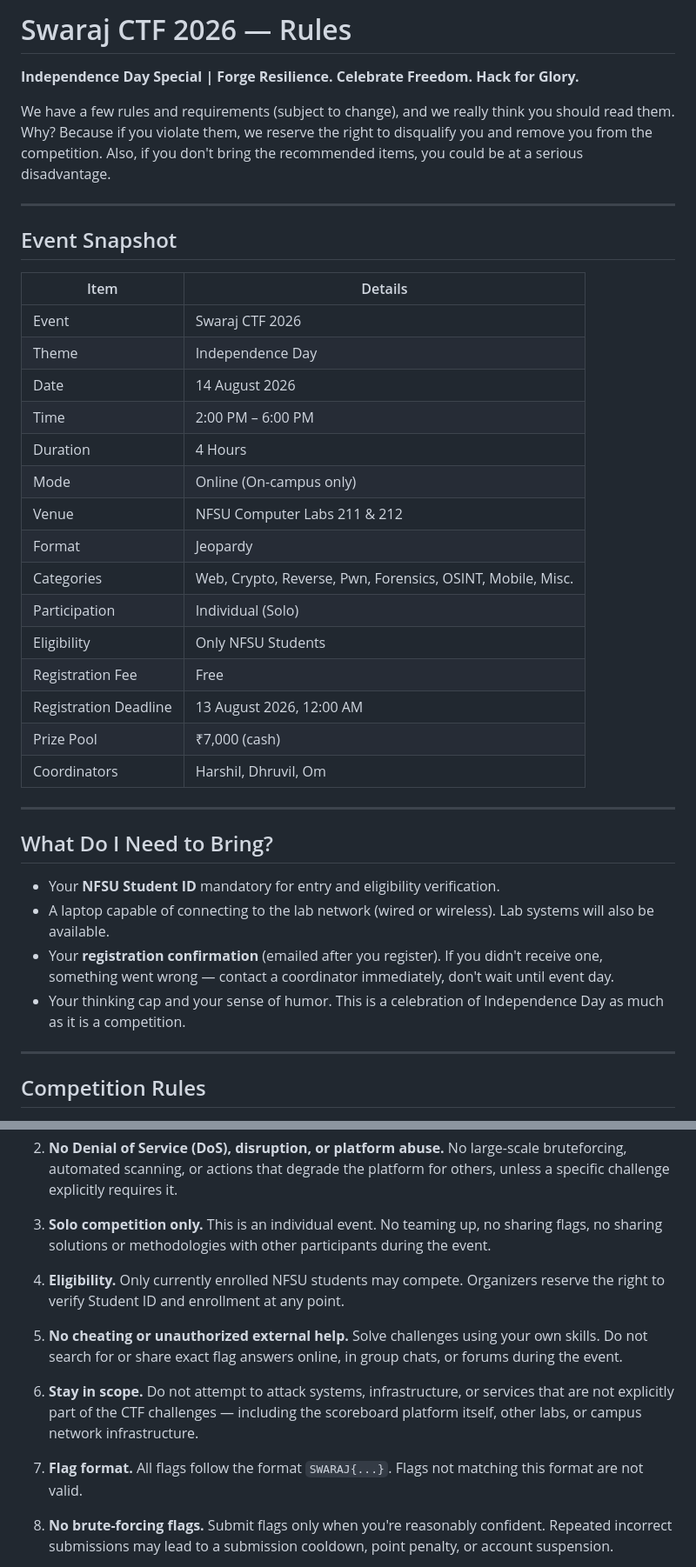
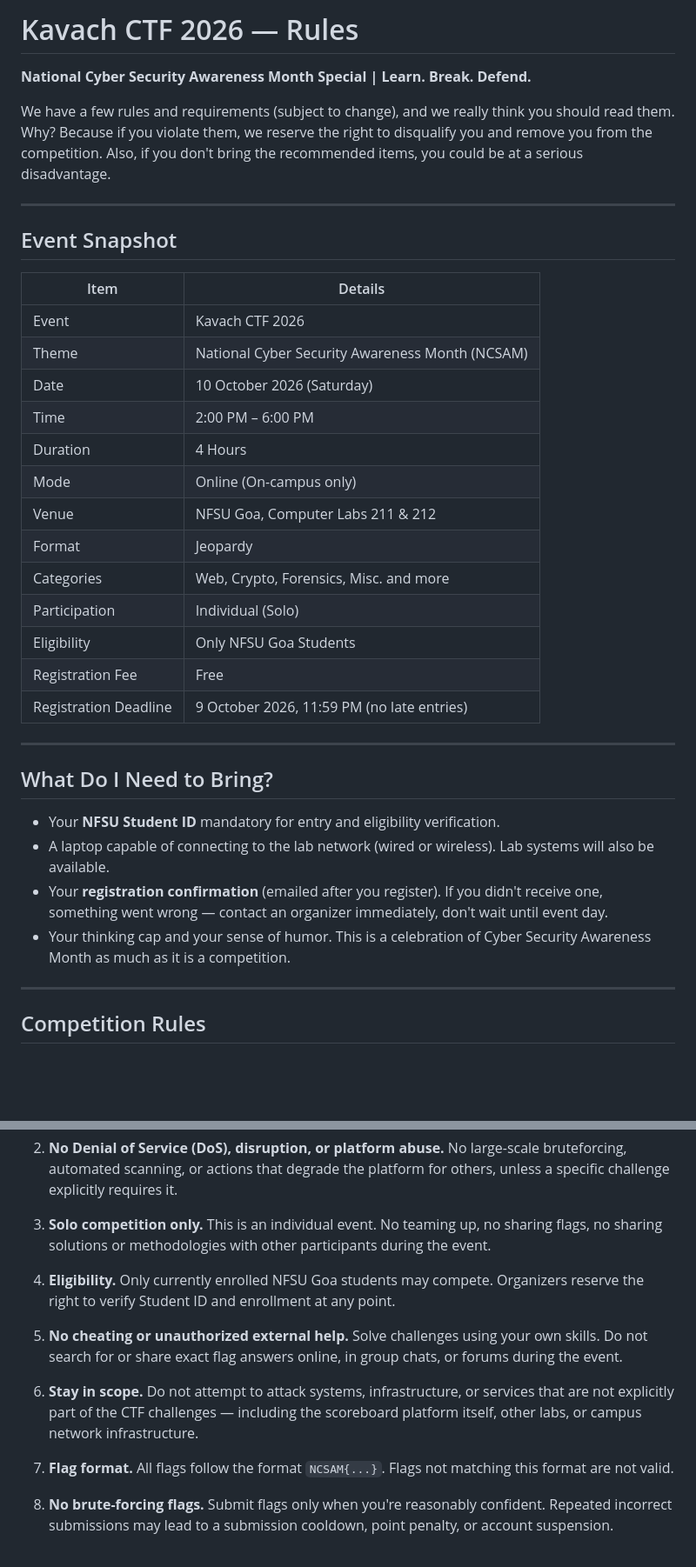
Before and after one commit to iamctfplayer2026/rulebook, a Markdown page: README.md, 2 parts joined by grey strips. Shown at 87% size. Drawn GitHub-style; blank space fills up the shorter version.

```diff
--- a/README.md
+++ b/README.md
@@ -1,6 +1,6 @@
-# Swaraj CTF 2026 — Rules
+# Kavach CTF 2026 — Rules
 
-**Independence Day Special | Forge Resilience. Celebrate Freedom. Hack for Glory.**
+**National Cyber Security Awareness Month Special | Learn. Break. Defend.**
 
 We have a few rules and requirements (subject to change), and we really think you should read them. Why? Because if you violate them, we reserve the right to disqualify you and remove you from the competition. Also, if you don't bring the recommended items, you could be at a serious disadvantage.
 
@@ -10,21 +10,19 @@ We have a few rules and requirements (subject to change), and we really think yo
 
 | Item | Details |
 |---|---|
-| Event | Swaraj CTF 2026 |
-| Theme | Independence Day |
-| Date | 14 August 2026 |
+| Event | Kavach CTF 2026 |
+| Theme | National Cyber Security Awareness Month (NCSAM) |
+| Date | 10 October 2026 (Saturday) |
 | Time | 2:00 PM – 6:00 PM |
 | Duration | 4 Hours |
 | Mode | Online (On-campus only) |
-| Venue | NFSU Computer Labs 211 & 212 |
+| Venue | NFSU Goa, Computer Labs 211 & 212 |
 | Format | Jeopardy |
-| Categories | Web, Crypto, Reverse, Pwn, Forensics, OSINT, Mobile, Misc. |
+| Categories | Web, Crypto, Forensics, Misc. and more |
 | Participation | Individual (Solo) |
-| Eligibility | Only NFSU Students |
+| Eligibility | Only NFSU Goa Students |
 | Registration Fee | Free |
-| Registration Deadline | 13 August 2026, 12:00 AM |
-| Prize Pool | ₹7,000 (cash) |
-| Coordinators | Harshil, Dhruvil, Om |
+| Registration Deadline | 9 October 2026, 11:59 PM (no late entries) |
 
 ---
 
@@ -32,8 +30,8 @@ We have a few rules and requirements (subject to change), and we really think yo
 
 - Your **NFSU Student ID** mandatory for entry and eligibility verification.
 - A laptop capable of connecting to the lab network (wired or wireless). Lab systems will also be available.
-- Your **registration confirmation** (emailed after you register). If you didn't receive one, something went wrong — contact a coordinator immediately, don't wait until event day.
-- Your thinking cap and your sense of humor. This is a celebration of Independence Day as much as it is a competition.
+- Your **registration confirmation** (emailed after you register). If you didn't receive one, something went wrong — contact an organizer immediately, don't wait until event day.
+- Your thinking cap and your sense of humor. This is a celebration of Cyber Security Awareness Month as much as it is a competition.
 
 ---
 
@@ -45,13 +43,13 @@ We have a few rules and requirements (subject to change), and we really think yo
 
 3. **Solo competition only.** This is an individual event. No teaming up, no sharing flags, no sharing solutions or methodologies with other participants during the event.
 
-4. **Eligibility.** Only currently enrolled NFSU students may compete. Organizers reserve the right to verify Student ID and enrollment at any point.
+4. **Eligibility.** Only currently enrolled NFSU Goa students may compete. Organizers reserve the right to verify Student ID and enrollment at any point.
 
 5. **No cheating or unauthorized external help.** Solve challenges using your own skills. Do not search for or share exact flag answers online, in group chats, or forums during the event.
 
 6. **Stay in scope.** Do not attempt to attack systems, infrastructure, or services that are not explicitly part of the CTF challenges — including the scoreboard platform itself, other labs, or campus network infrastructure.
 
-7. **Flag format.** All flags follow the format `SWARAJ{...}`. Flags not matching this format are not valid.
+7. **Flag format.** All flags follow the format `NCSAM{...}`. Flags not matching this format are not valid.
 
 8. **No brute-forcing flags.** Submit flags only when you're reasonably confident. Repeated incorrect submissions may lead to a submission cooldown, point penalty, or account suspension.
 
```
Also changed, not shown: other parts of README.md (+6 -7 lines).
